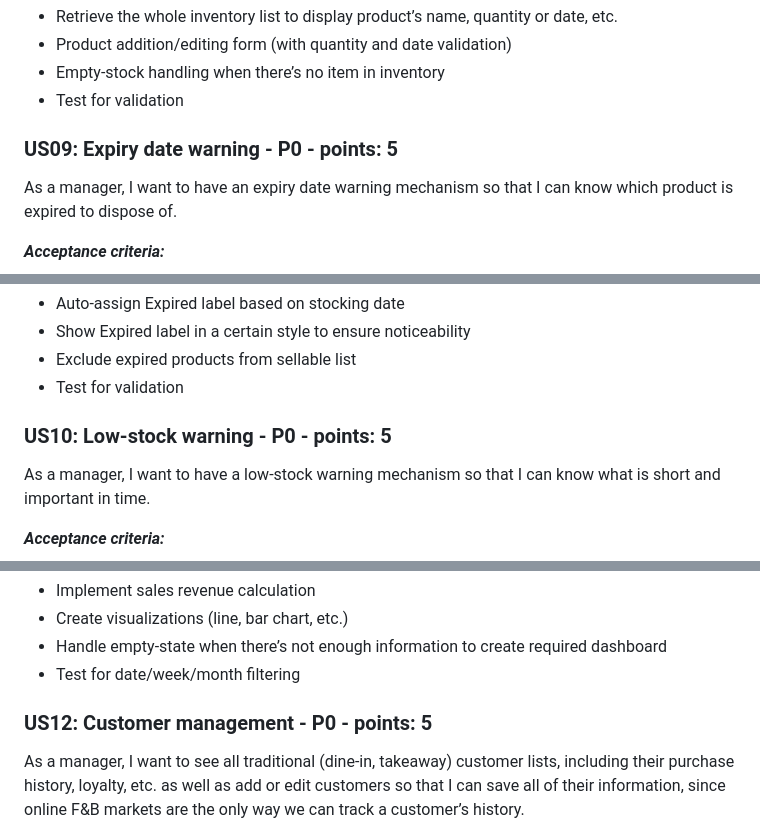
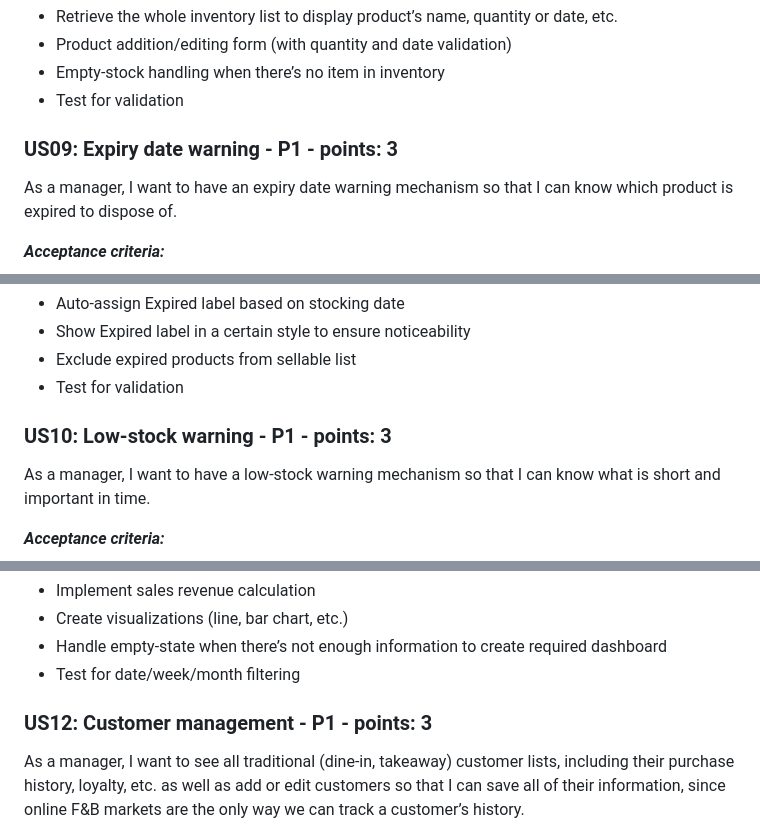
Before and after one commit to SE-FDA-NEU-AI66B/software-AI66B-G2-B4-small-shop, a Markdown page: docs/requirements.md, 3 parts joined by grey strips. Drawn GitHub-style.

```diff
--- a/docs/requirements.md
+++ b/docs/requirements.md
@@ -53,7 +135,7 @@ As a manager, I want to see all the inventory lists as well as add or edit a pro
 - Test for validation
 
 
-### US09: Expiry date warning - P0 - points: 5
+### US09: Expiry date warning - P1 - points: 3
 As a manager, I want to have an expiry date warning mechanism so that I can know which product is expired to dispose of.
 
 ***Acceptance criteria:***
@@ -68,7 +150,7 @@ As a manager, I want to have an expiry date warning mechanism so that I can know
 - Test for validation
 
 
-### US10: Low-stock warning - P0 - points: 5
+### US10: Low-stock warning - P1 - points: 3
 As a manager, I want to have a low-stock warning mechanism so that I can know what is short and important in time.
 
 ***Acceptance criteria:***
@@ -96,7 +178,7 @@ As a manager, I want to generate a dashboard of sales and profit, as well as ana
 - Test for date/week/month filtering
 
 
-### US12: Customer management - P0 - points: 5
+### US12: Customer management - P1 - points: 3
 As a manager, I want to see all traditional (dine-in, takeaway) customer lists, including their purchase history, loyalty, etc. as well as add or edit customers so that I can save all of their information, since online F&B markets are the only way we can track a customer’s history.
 
 ***Acceptance criteria:***
```
Also changed, not shown: other parts of docs/requirements.md (+86 -4 lines).
